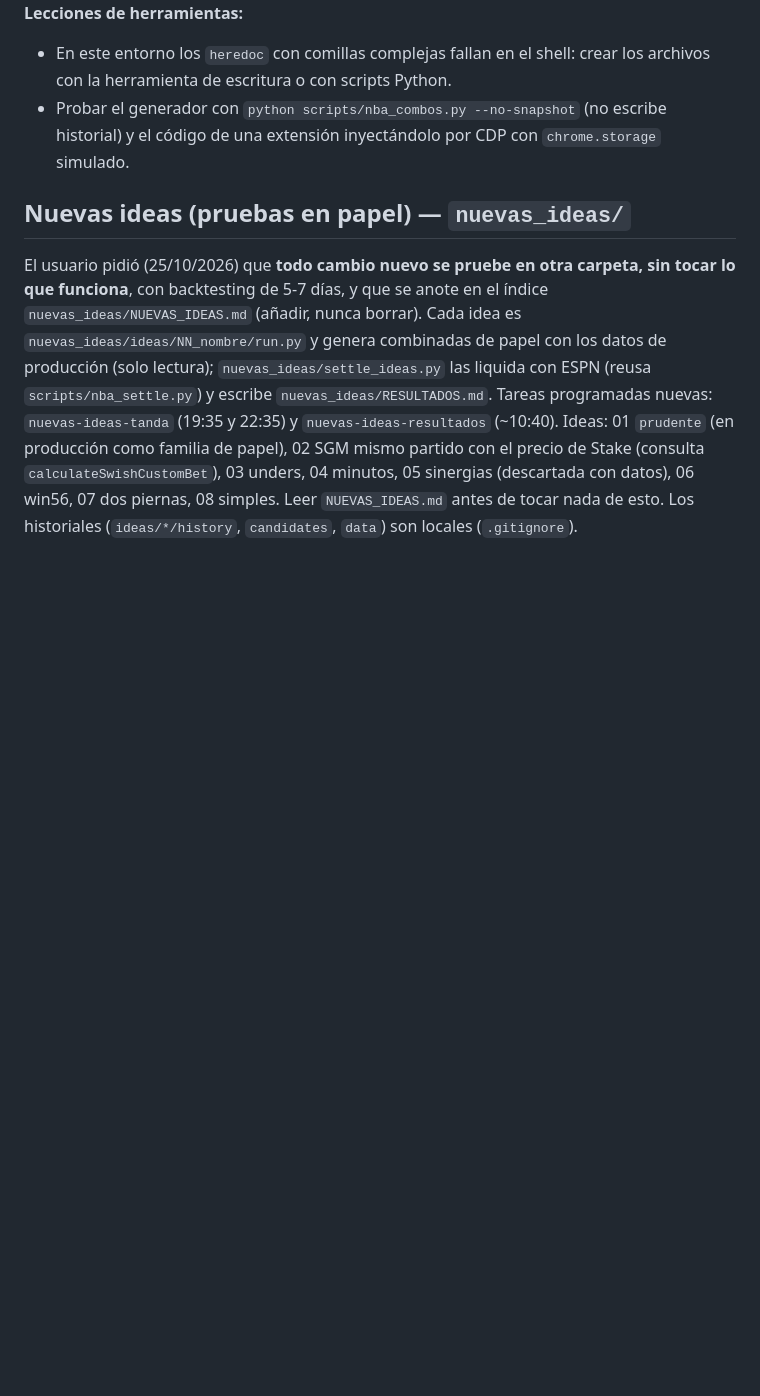
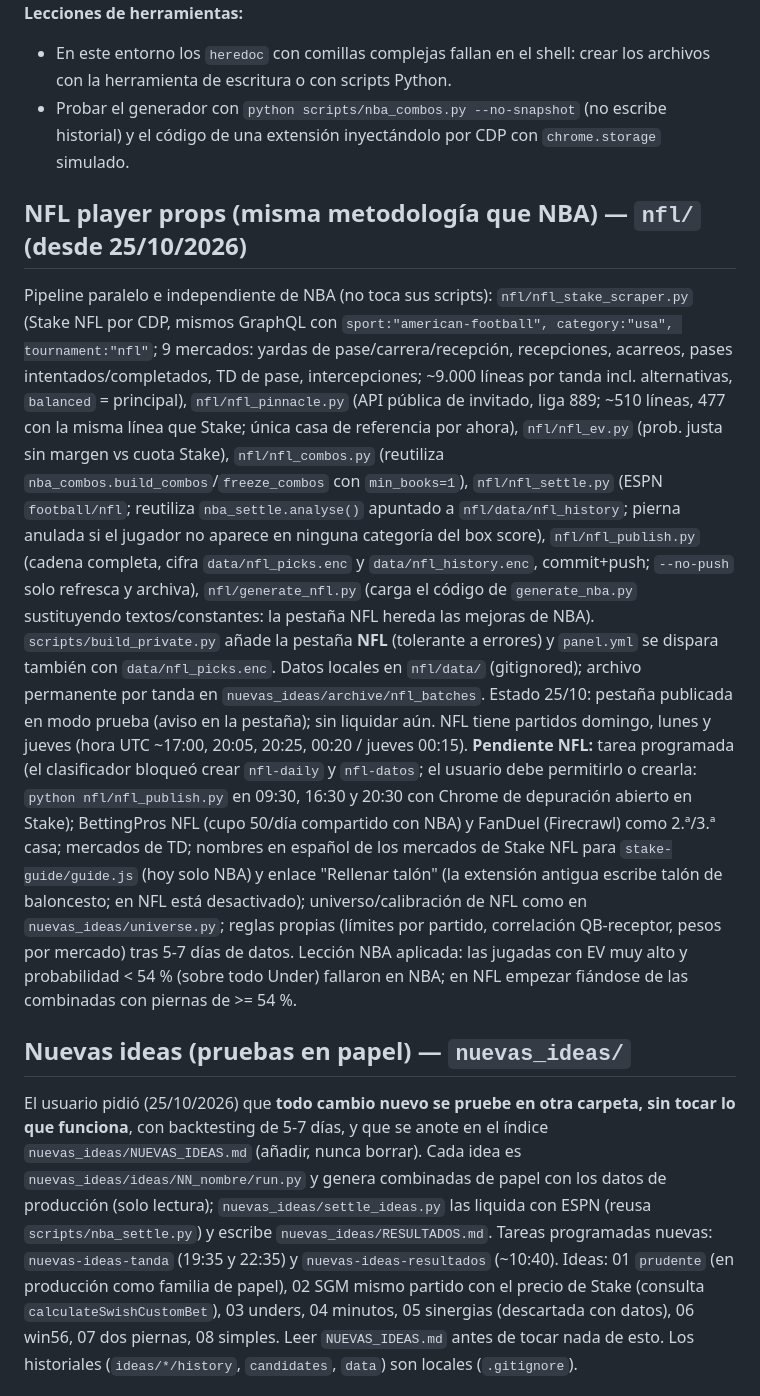
Before and after one commit to elouelyt/the-model, a Markdown page: CLAUDE.md, the part around the change. GitHub-like rendering; blank space fills up the shorter version.

Commit message:
docs: NFL pipeline in CLAUDE.md and nuevas_ideas
Co-Authored-By: Claude Sonnet 5.5 <noreply@anthropic.com>

```diff
--- a/CLAUDE.md
+++ b/CLAUDE.md
@@ -181,6 +181,20 @@ Método del vídeo de Derek (comparación de líneas): cuota justa de FanDuel si
 - En este entorno los `heredoc` con comillas complejas fallan en el shell: crear los archivos con la herramienta de escritura o con scripts Python.
 - Probar el generador con `python scripts/nba_combos.py --no-snapshot` (no escribe historial) y el código de una extensión inyectándolo por CDP con `chrome.storage` simulado.
 
+## NFL player props (misma metodología que NBA) — `nfl/` (desde 25/10/2026)
+
+Pipeline paralelo e independiente de NBA (no toca sus scripts): `nfl/nfl_stake_scraper.py` (Stake NFL por CDP, mismos GraphQL con `sport:"american-football", category:"usa", tournament:"nfl"`;
+9 mercados: yardas de pase/carrera/recepción, recepciones, acarreos, pases intentados/completados, TD de pase, intercepciones; ~9.000 líneas por tanda incl. alternativas, `balanced` = principal),
+`nfl/nfl_pinnacle.py` (API pública de invitado, liga 889; ~510 líneas, 477 con la misma línea que Stake; única casa de referencia por ahora), `nfl/nfl_ev.py` (prob. justa sin margen vs cuota Stake),
+`nfl/nfl_combos.py` (reutiliza `nba_combos.build_combos`/`freeze_combos` con `min_books=1`), `nfl/nfl_settle.py` (ESPN `football/nfl`; reutiliza `nba_settle.analyse()` apuntado a `nfl/data/nfl_history`; pierna anulada si el jugador no aparece en ninguna categoría del box score),
+`nfl/nfl_publish.py` (cadena completa, cifra `data/nfl_picks.enc` y `data/nfl_history.enc`, commit+push; `--no-push` solo refresca y archiva), `nfl/generate_nfl.py` (carga el código de `generate_nba.py` sustituyendo textos/constantes: la pestaña NFL hereda las mejoras de NBA).
+`scripts/build_private.py` añade la pestaña **NFL** (tolerante a errores) y `panel.yml` se dispara también con `data/nfl_picks.enc`. Datos locales en `nfl/data/` (gitignored); archivo permanente por tanda en `nuevas_ideas/archive/nfl_batches`.
+Estado 25/10: pestaña publicada en modo prueba (aviso en la pestaña); sin liquidar aún. NFL tiene partidos domingo, lunes y jueves (hora UTC ~17:00, 20:05, 20:25, 00:20 / jueves 00:15).
+**Pendiente NFL:** tarea programada (el clasificador bloqueó crear `nfl-daily` y `nfl-datos`; el usuario debe permitirlo o crearla: `python nfl/nfl_publish.py` en 09:30, 16:30 y 20:30 con Chrome de depuración abierto en Stake);
+BettingPros NFL (cupo 50/día compartido con NBA) y FanDuel (Firecrawl) como 2.ª/3.ª casa; mercados de TD; nombres en español de los mercados de Stake NFL para `stake-guide/guide.js` (hoy solo NBA) y enlace "Rellenar talón" (la extensión antigua escribe talón de baloncesto; en NFL está desactivado);
+universo/calibración de NFL como en `nuevas_ideas/universe.py`; reglas propias (límites por partido, correlación QB-receptor, pesos por mercado) tras 5-7 días de datos.
+Lección NBA aplicada: las jugadas con EV muy alto y probabilidad < 54 % (sobre todo Under) fallaron en NBA; en NFL empezar fiándose de las combinadas con piernas de >= 54 %.
+
 ## Nuevas ideas (pruebas en papel) — `nuevas_ideas/`
 
 El usuario pidió (25/10/2026) que **todo cambio nuevo se pruebe en otra carpeta, sin tocar lo que funciona**, con backtesting de 5-7 días,
```
Also changed, not shown: nuevas_ideas/NUEVAS_IDEAS.md (+2 -0 lines).
